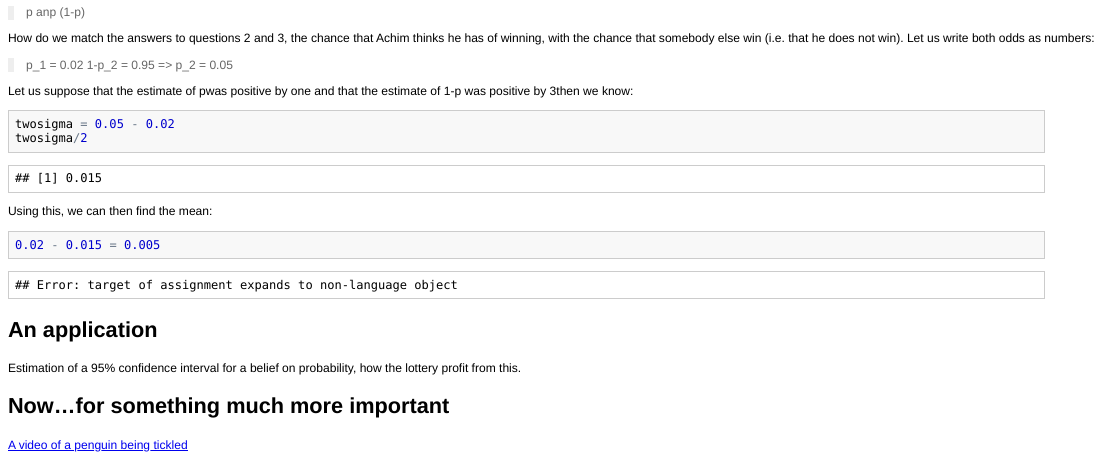
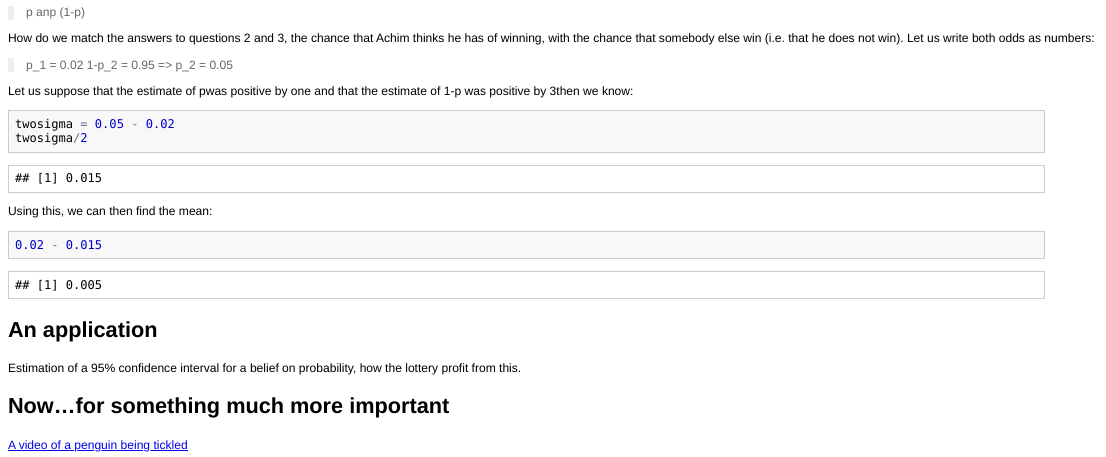
Before and after one commit to bquast/Distributions-Probabilistic-Beliefs, an R Markdown document (README.Rmd): the page in a window 1100 px wide, from 1550 px down. The pictures show the output file README.html that the author committed with the source, opened offline.

Commit message:
update r equation to remove determination

````diff
--- a/README.Rmd
+++ b/README.Rmd
@@ -92,7 +92,7 @@ twosigma / 2
 
 Using this, we can then find the mean:
 ```{r}
-0.02 - 0.015 = 0.005
+0.02 - 0.015
 ```
 An application
 --------------------------------------------------------
````
Also changed, not shown: README.html, README.md.
